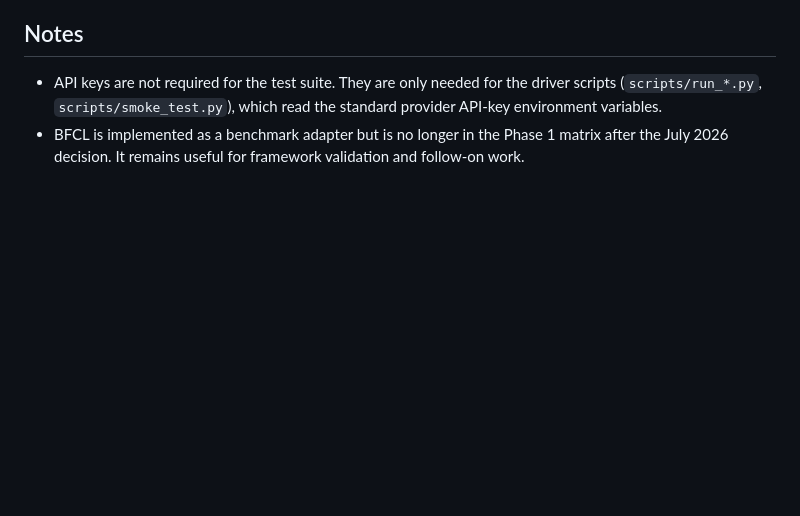
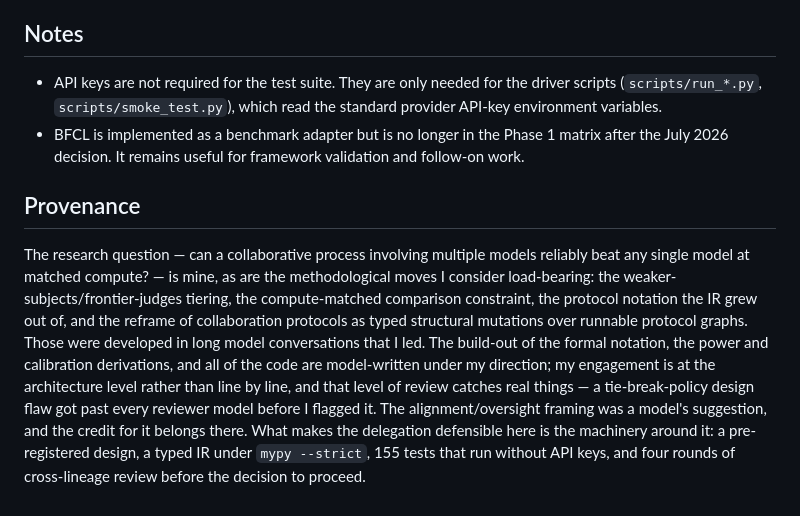
Before and after one commit to abstractionlair/model-collaboration-study, a Markdown page: README.md, the part around the change. GitHub-like rendering; blank space fills up the shorter version.

Commit message:
README: add provenance section (AI-authorship disclosure)
Co-Authored-By: Claude Fable 5 <noreply@anthropic.com>

```diff
--- a/README.md
+++ b/README.md
@@ -91,3 +91,7 @@ As of 2026-07-05, the suite reports **155 passed** with no API keys required. Th
 
 - API keys are not required for the test suite. They are only needed for the driver scripts (`scripts/run_*.py`, `scripts/smoke_test.py`), which read the standard provider API-key environment variables.
 - BFCL is implemented as a benchmark adapter but is no longer in the Phase 1 matrix after the July 2026 decision. It remains useful for framework validation and follow-on work.
+
+## Provenance
+
+The research question — can a collaborative process involving multiple models reliably beat any single model at matched compute? — is mine, as are the methodological moves I consider load-bearing: the weaker-subjects/frontier-judges tiering, the compute-matched comparison constraint, the protocol notation the IR grew out of, and the reframe of collaboration protocols as typed structural mutations over runnable protocol graphs. Those were developed in long model conversations that I led. The build-out of the formal notation, the power and calibration derivations, and all of the code are model-written under my direction; my engagement is at the architecture level rather than line by line, and that level of review catches real things — a tie-break-policy design flaw got past every reviewer model before I flagged it. The alignment/oversight framing was a model's suggestion, and the credit for it belongs there. What makes the delegation defensible here is the machinery around it: a pre-registered design, a typed IR under `mypy --strict`, 155 tests that run without API keys, and four rounds of cross-lineage review before the decision to proceed.
```
